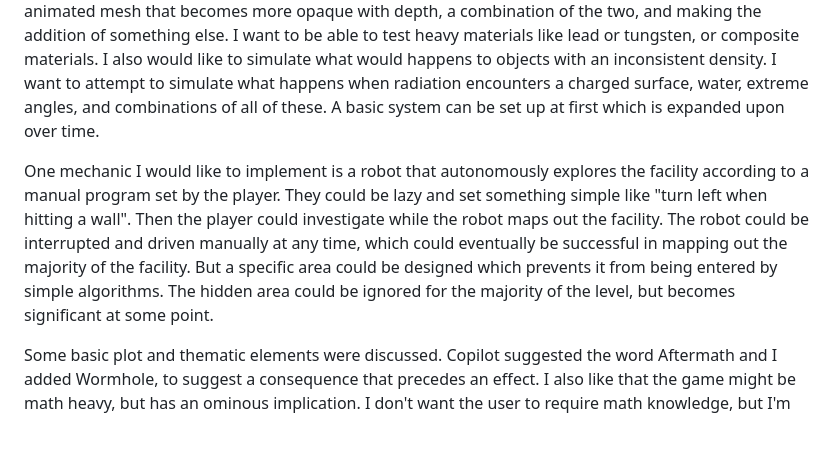
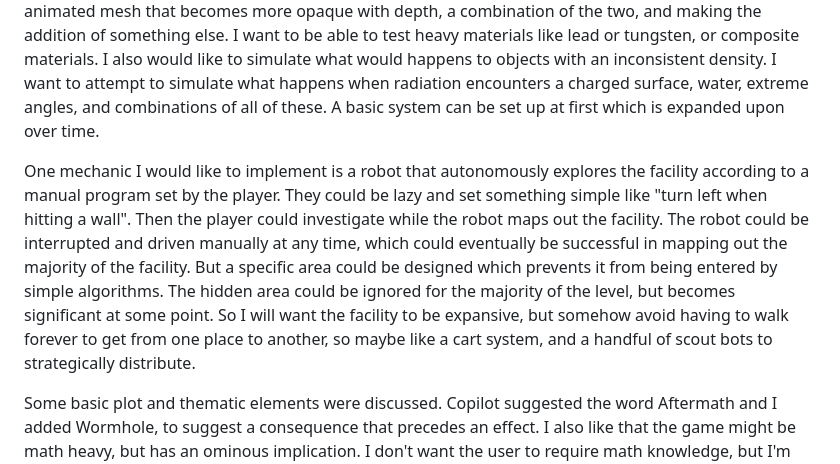
Before and after one commit to door1derive/AntecededAftermath, a Markdown page: copilot-instructions.md, the part around one of its changes. Drawn GitHub-style; blank space fills up the shorter version.

Commit message:
Update copilot-instructions with game design details
Expanded on game mechanics, including robot exploration and procedural facility generation. Discussed electromagnetic radiation simulation and thematic elements.

```diff
--- a/copilot-instructions.md
+++ b/copilot-instructions.md
@@ -14,7 +14,7 @@ A basic engine format was discussed. Basic chrono functionality sets up the fram
 
 One thing that was not yet discussed was a system for simulating how electromagnetic radiation interacts with objects. I want to get somewhat serious about these calculations and attempt to simulate how materials of different sizes and composition affect the path of radiation from a variety of sources, intensities, and frequencies, according to known physical equations. So I plan to do a fair amount of research to try to find databases and equations, and I will asking a lot of questions about how to implement these equations into the game. I would like to implement some kind of system that would show how radiation might look if it was able to be visualized. That might work using a particle system, an animated mesh that becomes more opaque with depth, a combination of the two, and making the addition of something else. I want to be able to test heavy materials like lead or tungsten, or composite materials. I also would like to simulate what would happens to objects with an inconsistent density. I want to attempt to simulate what happens when radiation encounters a charged surface, water, extreme angles, and combinations of all of these. A basic system can be set up at first which is expanded upon over time.
 
-One mechanic I would like to implement is a robot that autonomously explores the facility according to a manual program set by the player. They could be lazy and set something simple like "turn left when hitting a wall". Then the player could investigate while the robot maps out the facility. The robot could be interrupted and driven manually at any time, which could eventually be successful in mapping out the majority of the facility. But a specific area could be designed which prevents it from being entered by simple algorithms. The hidden area could be ignored for the majority of the level, but becomes significant at some point.
+One mechanic I would like to implement is a robot that autonomously explores the facility according to a manual program set by the player. They could be lazy and set something simple like "turn left when hitting a wall". Then the player could investigate while the robot maps out the facility. The robot could be interrupted and driven manually at any time, which could eventually be successful in mapping out the majority of the facility. But a specific area could be designed which prevents it from being entered by simple algorithms. The hidden area could be ignored for the majority of the level, but becomes significant at some point. So I will want the facility to be expansive, but somehow avoid having to walk forever to get from one place to another, so maybe like a cart system, and a handful of scout bots to strategically distribute.
 
 Some basic plot and thematic elements were discussed. Copilot suggested the word Aftermath and I added Wormhole, to suggest a consequence that precedes an effect. I also like that the game might be math heavy, but has an ominous implication. I don't want the user to require math knowledge, but I'm hoping the game might have the ability to enlighten the player, and I, on ideas that are perceived as abstract. Copilot suggested naming the research facility where scientists are killed by radiation "Helios", and I like that idea.
 
```
Also changed, not shown: other parts of copilot-instructions.md (+2 -0 lines).
